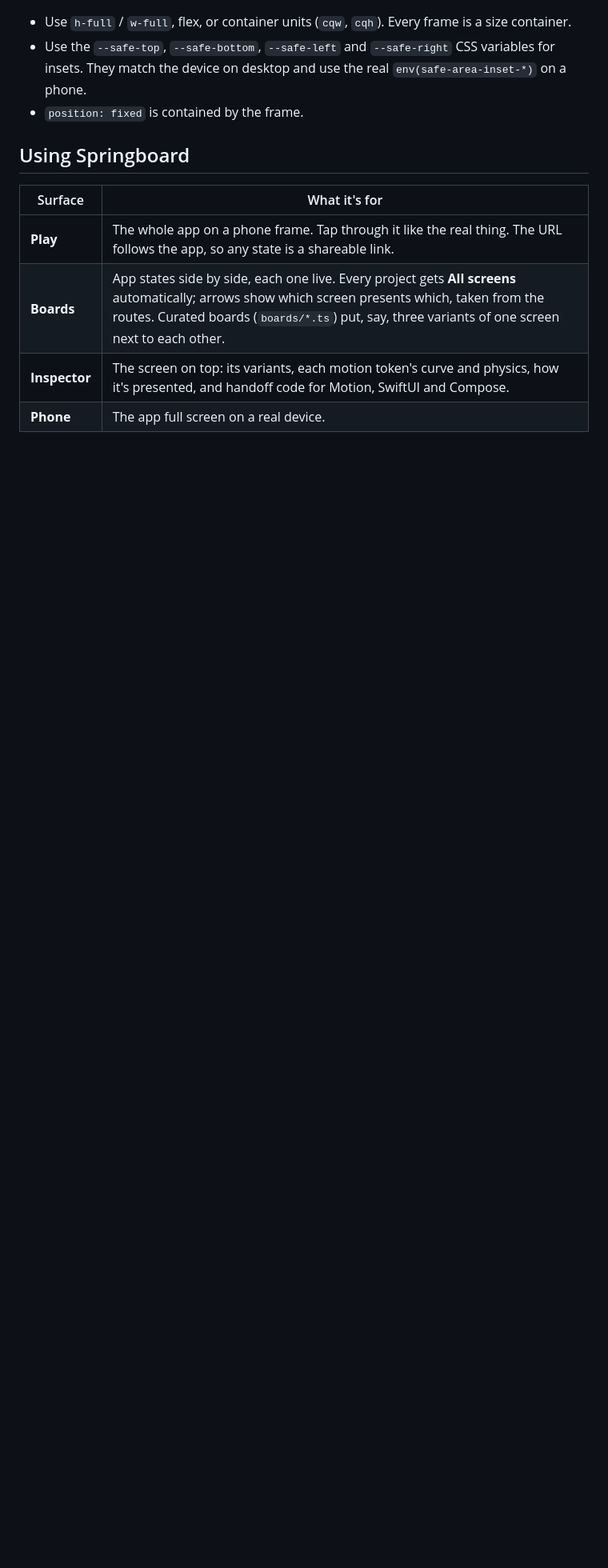
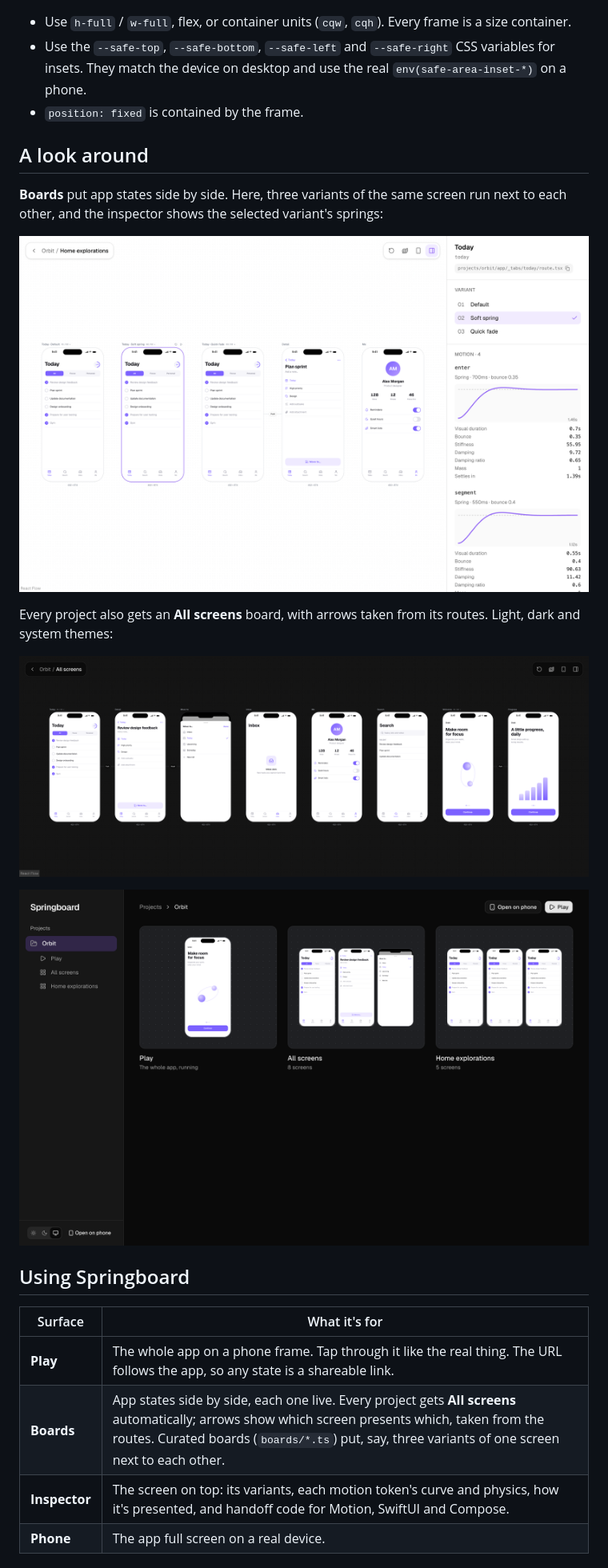
Before and after one commit to prashantrajm/protoling, a Markdown page: README.md, the part around one of its changes. Shown at 80% size. GitHub-like rendering; pictures changed too: docs/screenshots/board-dark.png (added), docs/screenshots/board.png (added), docs/screenshots/project-dark.png (added); blank space fills up the shorter version.

```diff
--- a/README.md
+++ b/README.md
@@ -136,6 +138,18 @@ A screen on a board is a 402 px box inside a desktop window, so `100vh` and view
 - Use the `--safe-top`, `--safe-bottom`, `--safe-left` and `--safe-right` CSS variables for insets. They match the device on desktop and use the real `env(safe-area-inset-*)` on a phone.
 - `position: fixed` is contained by the frame.
 
+## A look around
+
+**Boards** put app states side by side. Here, three variants of the same screen run next to each other, and the inspector shows the selected variant's springs:
+
+![A board comparing three variants of the Today screen, with the Soft spring variant selected and its motion curves in the inspector](docs/screenshots/board.png)
+
+Every project also gets an **All screens** board, with arrows taken from its routes. Light, dark and system themes:
+
+![The All screens board in dark mode: eight live screens of the Orbit app in a row, with Push and Sheet arrows between them](docs/screenshots/board-dark.png)
+
+![The Orbit project page in dark mode, with live previews of the app and its boards](docs/screenshots/project-dark.png)
+
 ## Using Springboard
 
 | Surface | What it's for |
```
Also changed, not shown: other parts of README.md (+3 -0 lines), docs/screenshots/play.png (added), 3 other files.
